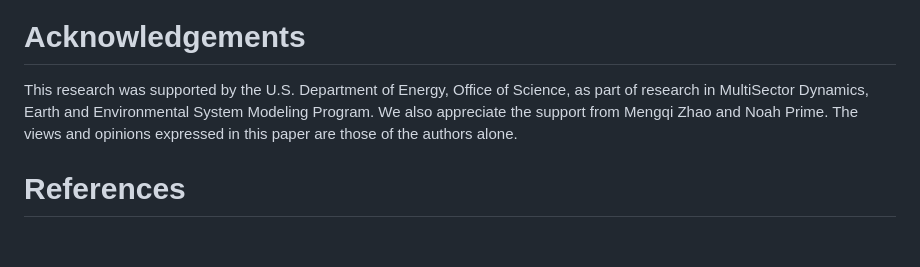
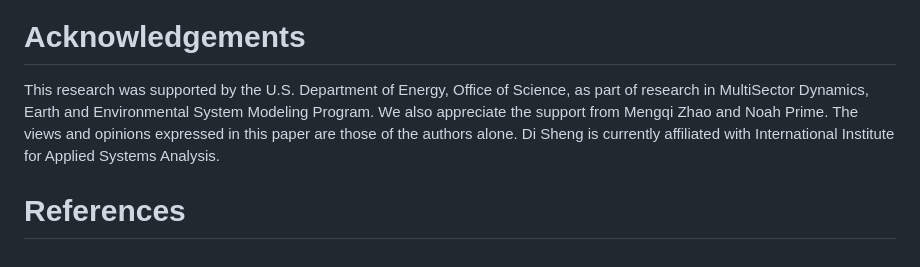
Before and after one commit to JGCRI/HELPS, a Markdown page: paper/paper.md, the part around the change. Drawn GitHub-style.

Commit message:
include current affiliation in the acknowledgement

```diff
--- a/paper/paper.md
+++ b/paper/paper.md
@@ -60,6 +60,6 @@ Here we demonstrate an example of producing heat-induced agricultural labor prod
 
 # Acknowledgements
 
-This research was supported by the U.S. Department of Energy, Office of Science, as part of research in MultiSector Dynamics, Earth and Environmental System Modeling Program. We also appreciate the support from Mengqi Zhao and Noah Prime. The views and opinions expressed in this paper are those of the authors alone.
+This research was supported by the U.S. Department of Energy, Office of Science, as part of research in MultiSector Dynamics, Earth and Environmental System Modeling Program. We also appreciate the support from Mengqi Zhao and Noah Prime. The views and opinions expressed in this paper are those of the authors alone. Di Sheng is currently affiliated with International Institute for Applied Systems Analysis.
 
 # References
```
